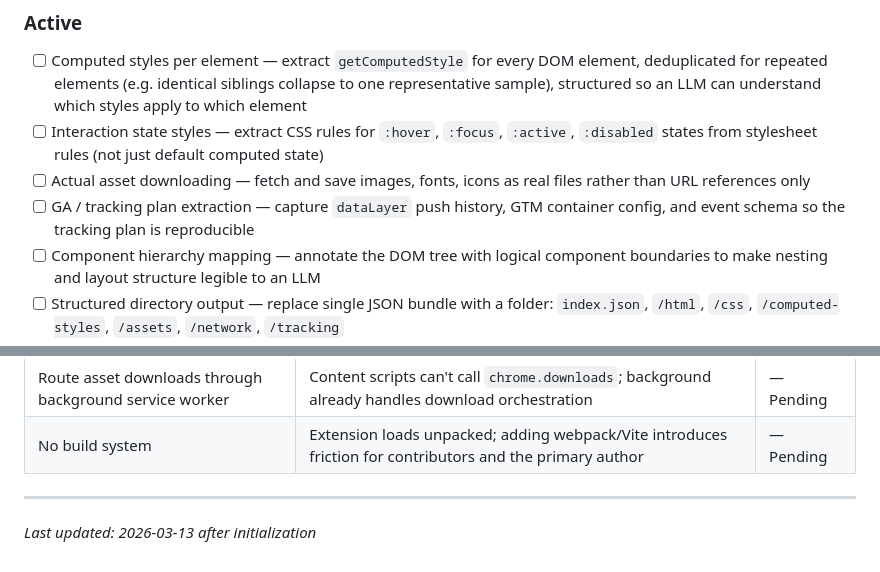
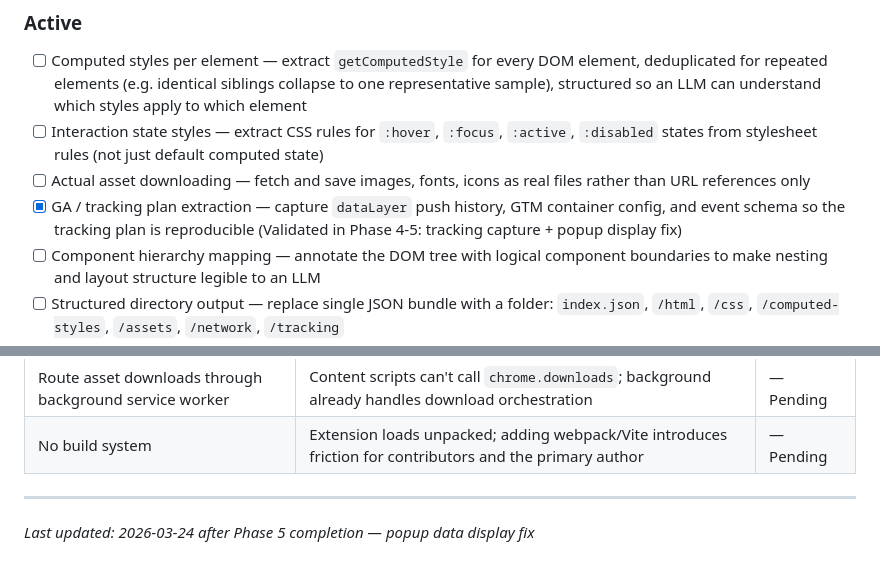
Before and after one commit to lyonsv/chrome-builder, a Markdown page: .planning/PROJECT.md, 2 parts joined by grey strips. Rendered like a GitHub page.

Commit message:
docs(phase-05): evolve PROJECT.md after phase completion

```diff
--- a/.planning/PROJECT.md
+++ b/.planning/PROJECT.md
@@ -30,7 +30,7 @@ An LLM can be handed any component's output and know exactly how to rebuild it
 - [ ] Computed styles per element — extract `getComputedStyle` for every DOM element, deduplicated for repeated elements (e.g. identical siblings collapse to one representative sample), structured so an LLM can understand which styles apply to which element
 - [ ] Interaction state styles — extract CSS rules for `:hover`, `:focus`, `:active`, `:disabled` states from stylesheet rules (not just default computed state)
 - [ ] Actual asset downloading — fetch and save images, fonts, icons as real files rather than URL references only
-- [ ] GA / tracking plan extraction — capture `dataLayer` push history, GTM container config, and event schema so the tracking plan is reproducible
+- [x] GA / tracking plan extraction — capture `dataLayer` push history, GTM container config, and event schema so the tracking plan is reproducible (Validated in Phase 4-5: tracking capture + popup display fix)
 - [ ] Component hierarchy mapping — annotate the DOM tree with logical component boundaries to make nesting and layout structure legible to an LLM
 - [ ] Structured directory output — replace single JSON bundle with a folder: `index.json`, `/html`, `/css`, `/computed-styles`, `/assets`, `/network`, `/tracking`
 - [ ] Agnostic site detection — all detection logic (module federation, component architecture patterns, analytics) expressed as generic patterns, no hardcoded site names in code
@@ -68,4 +68,4 @@ Sites of interest are all large stock media platforms with module federation / m
 | No build system | Extension loads unpacked; adding webpack/Vite introduces friction for contributors and the primary author | — Pending |
 
 ---
-*Last updated: 2026-03-13 after initialization*
+*Last updated: 2026-03-24 after Phase 5 completion — popup data display fix*
```
